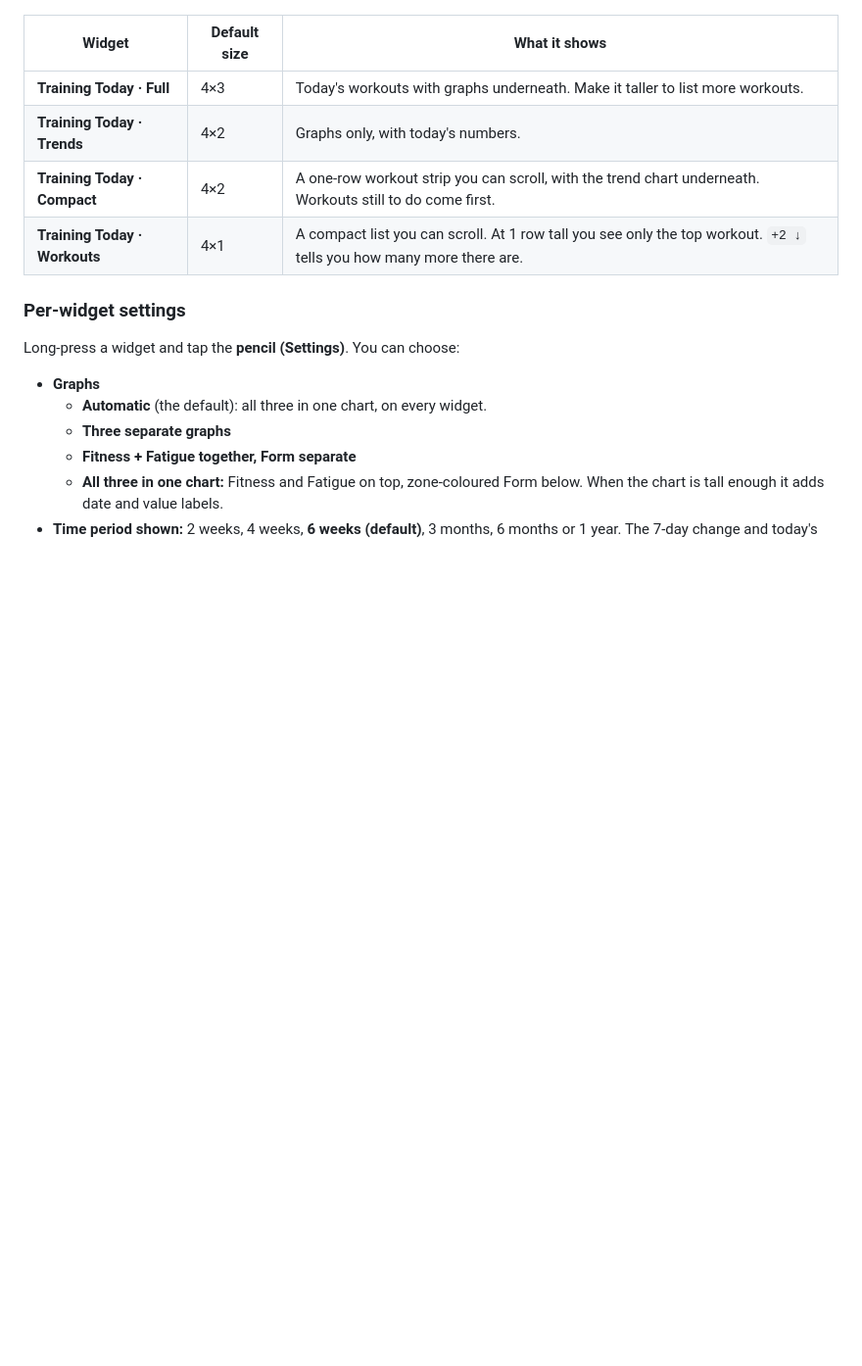
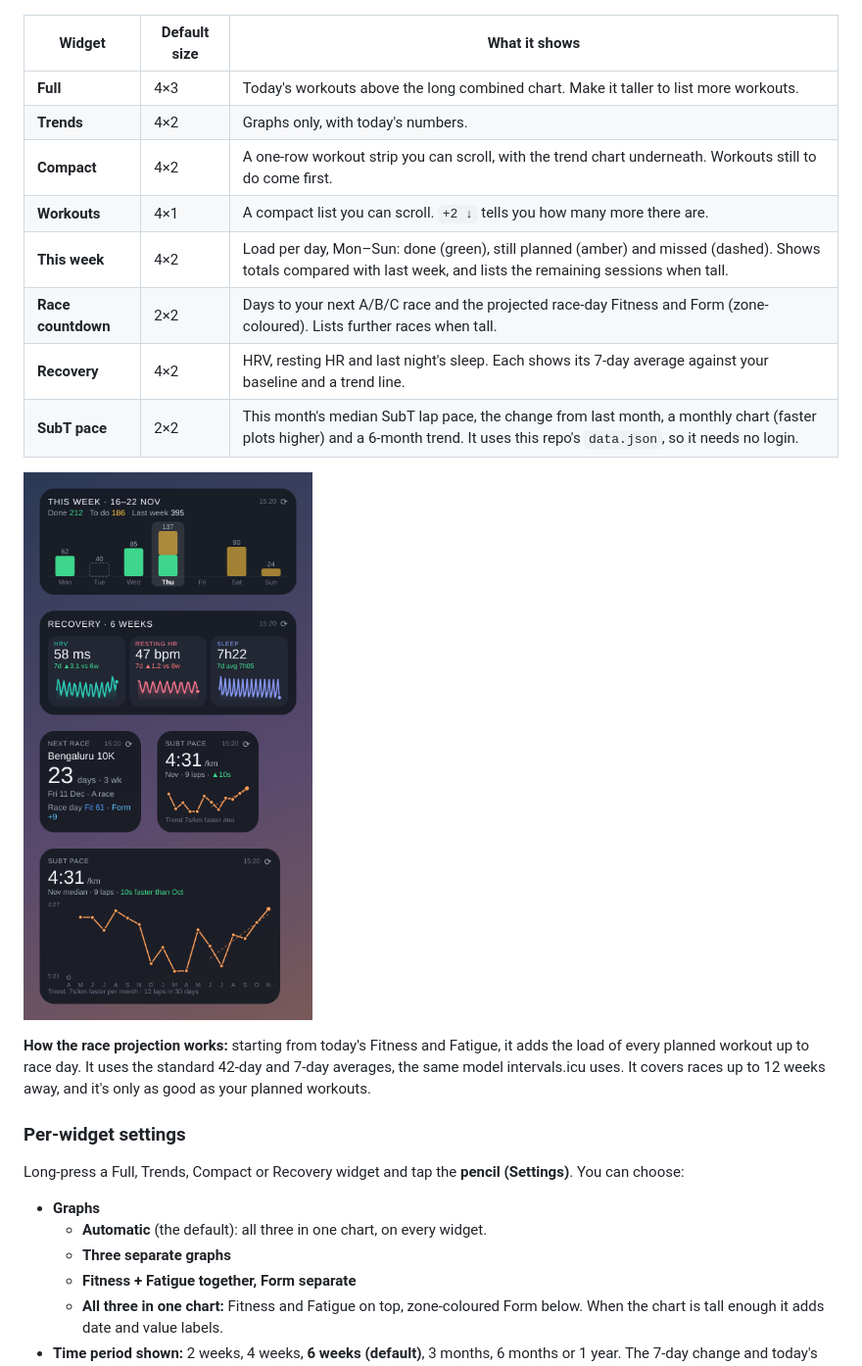
Before and after one commit to Sayujr/subt-projection, a Markdown page: android-widget/README.md, the part around one of its changes. Shown at 98% size. GitHub-like rendering; pictures changed too: android-widget/preview-extra.png (added); blank space fills up the shorter version.

```diff
--- a/android-widget/README.md
+++ b/android-widget/README.md
@@ -6,14 +16,24 @@ Four widgets that share one intervals.icu connection. You pick them from the wid
 
 | Widget | Default size | What it shows |
 |---|---|---|
-| **Training Today · Full** | 4×3 | Today's workouts with graphs underneath. Make it taller to list more workouts. |
-| **Training Today · Trends** | 4×2 | Graphs only, with today's numbers. |
-| **Training Today · Compact** | 4×2 | A one-row workout strip you can scroll, with the trend chart underneath. Workouts still to do come first. |
-| **Training Today · Workouts** | 4×1 | A compact list you can scroll. At 1 row tall you see only the top workout. `+2 ↓` tells you how many more there are. |
+| **Full** | 4×3 | Today's workouts above the long combined chart. Make it taller to list more workouts. |
+| **Trends** | 4×2 | Graphs only, with today's numbers. |
+| **Compact** | 4×2 | A one-row workout strip you can scroll, with the trend chart underneath. Workouts still to do come first. |
+| **Workouts** | 4×1 | A compact list you can scroll. `+2 ↓` tells you how many more there are. |
+| **This week** | 4×2 | Load per day, Mon–Sun: done (green), still planned (amber) and missed (dashed). Shows totals compared with last week, and lists the remaining sessions when tall. |
+| **Race countdown** | 2×2 | Days to your next A/B/C race and the projected race-day Fitness and Form (zone-coloured). Lists further races when tall. |
+| **Recovery** | 4×2 | HRV, resting HR and last night's sleep. Each shows its 7-day average against your baseline and a trend line. |
+| **SubT pace** | 2×2 | This month's median SubT lap pace, the change from last month, a monthly chart (faster plots higher) and a 6-month trend. It uses this repo's `data.json`, so it needs no login. |
+
+![New widgets: week, recovery, race, SubT (SubT uses real data.json; others sample)](preview-extra.png)
+
+**How the race projection works:** starting from today's Fitness and Fatigue, it adds the load of every planned workout
+up to race day. It uses the standard 42-day and 7-day averages, the same model intervals.icu uses. It covers races up to
+12 weeks away, and it's only as good as your planned workouts.
 
 ### Per-widget settings
 
-Long-press a widget and tap the **pencil (Settings)**. You can choose:
+Long-press a Full, Trends, Compact or Recovery widget and tap the **pencil (Settings)**. You can choose:
 
 - **Graphs**
   - **Automatic** (the default): all three in one chart, on every widget.
```
Also changed, not shown: other parts of android-widget/README.md (+11 -1 lines), android-widget/preview-app.png (added), 6 other files.
